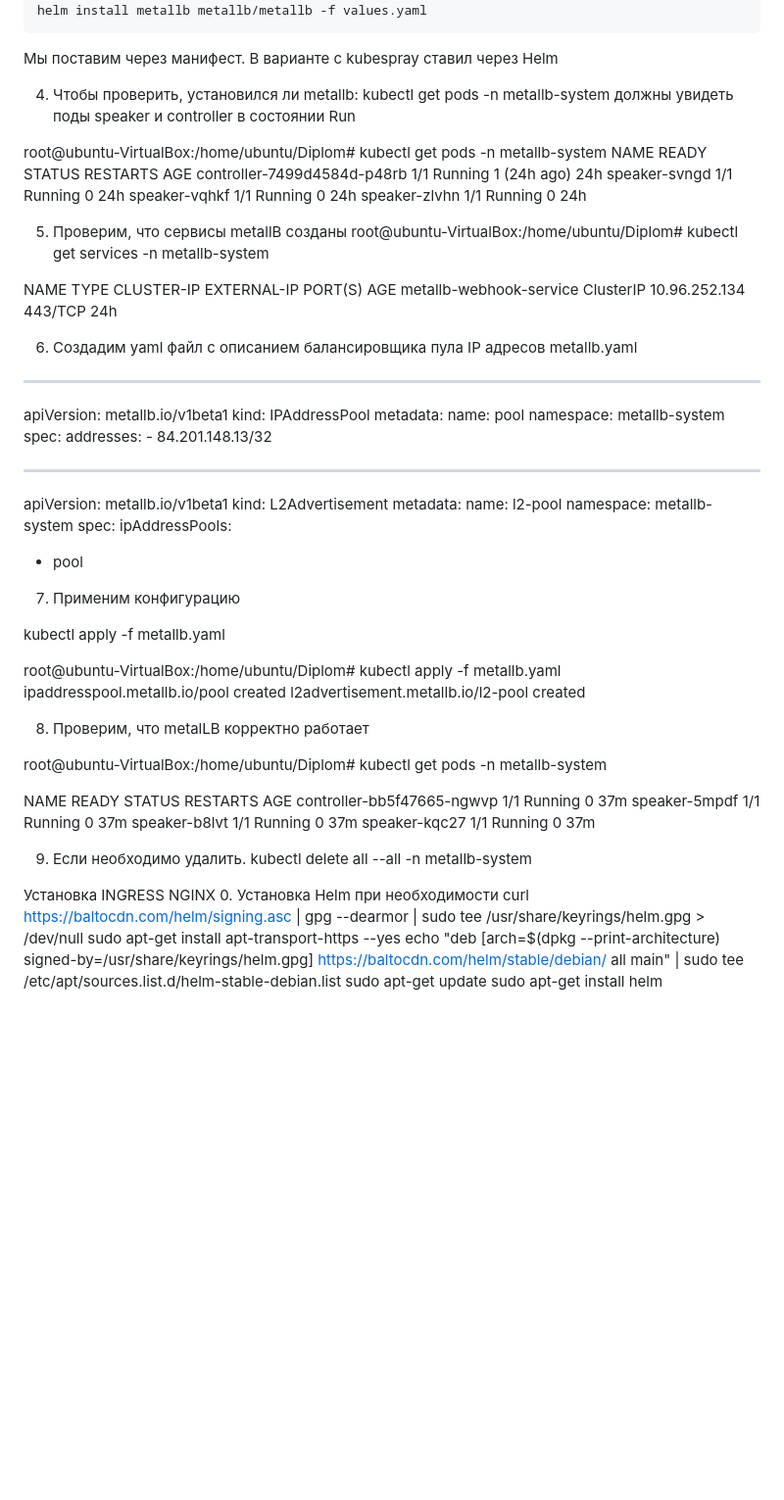
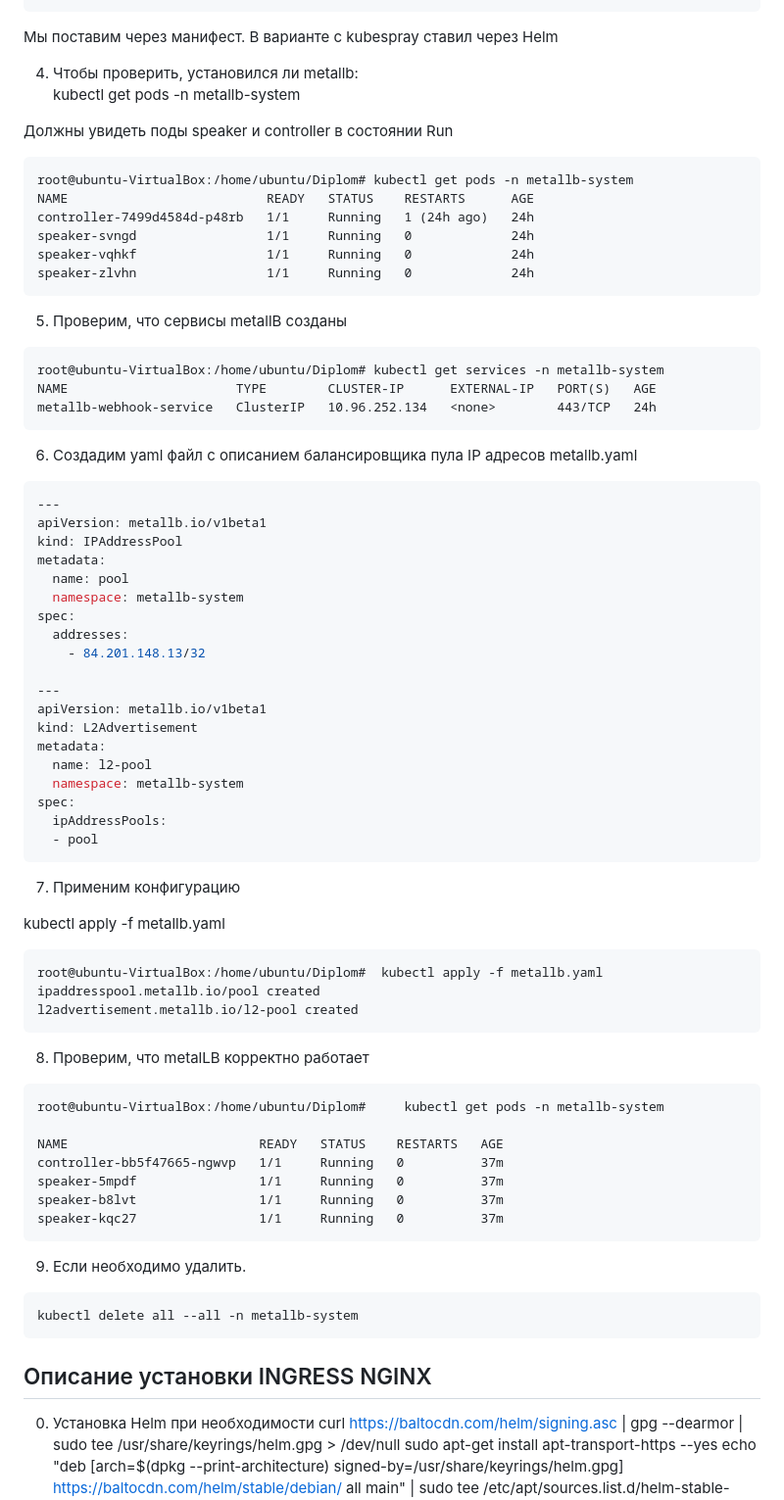
Before and after one commit to sash3939/Diplom, a Markdown page: 4Part/README.md, the part around the change. Shown: that part at 98% size. GitHub-like rendering; blank space fills up the shorter version.

````diff
--- a/4Part/README.md
+++ b/4Part/README.md
@@ -222,23 +222,28 @@ helm install metallb metallb/metallb -f values.yaml
 
 4. Чтобы проверить, установился ли metallb:
 kubectl get pods -n metallb-system
-должны увидеть поды speaker и controller в состоянии Run
 
+Должны увидеть поды speaker и controller в состоянии Run
+
+```
 root@ubuntu-VirtualBox:/home/ubuntu/Diplom# kubectl get pods -n metallb-system
 NAME                          READY   STATUS    RESTARTS      AGE
 controller-7499d4584d-p48rb   1/1     Running   1 (24h ago)   24h
 speaker-svngd                 1/1     Running   0             24h
 speaker-vqhkf                 1/1     Running   0             24h
 speaker-zlvhn                 1/1     Running   0             24h
+```
 
 5. Проверим, что сервисы metallB созданы
+```
 root@ubuntu-VirtualBox:/home/ubuntu/Diplom# kubectl get services -n metallb-system
-
 NAME                      TYPE        CLUSTER-IP      EXTERNAL-IP   PORT(S)   AGE
 metallb-webhook-service   ClusterIP   10.96.252.134   <none>        443/TCP   24h
+```
 
 6. Создадим yaml файл с описанием балансировщика  пула IP адресов metallb.yaml
 
+```yml
 ---
 apiVersion: metallb.io/v1beta1
 kind: IPAddressPool
@@ -258,18 +263,20 @@ metadata:
 spec:
   ipAddressPools:
   - pool
-
+```
 
 7. Применим конфигурацию
 
 kubectl apply -f metallb.yaml
 
+```
 root@ubuntu-VirtualBox:/home/ubuntu/Diplom#  kubectl apply -f metallb.yaml
 ipaddresspool.metallb.io/pool created
 l2advertisement.metallb.io/l2-pool created
+```
 
 8. Проверим, что metalLB корректно работает
-
+```
 root@ubuntu-VirtualBox:/home/ubuntu/Diplom#     kubectl get pods -n metallb-system
 
 NAME                         READY   STATUS    RESTARTS   AGE
@@ -277,14 +284,15 @@ controller-bb5f47665-ngwvp   1/1     Running   0          37m
 speaker-5mpdf                1/1     Running   0          37m
 speaker-b8lvt                1/1     Running   0          37m
 speaker-kqc27                1/1     Running   0          37m
-
+```
 
 9. Если необходимо удалить.
+```
 kubectl delete all --all -n metallb-system
+```
 
+## Описание установки INGRESS NGINX
 
-
-Установка INGRESS NGINX
 0. Установка Helm при необходимости
 curl https://baltocdn.com/helm/signing.asc | gpg --dearmor | sudo tee /usr/share/keyrings/helm.gpg > /dev/null
 sudo apt-get install apt-transport-https --yes
````
